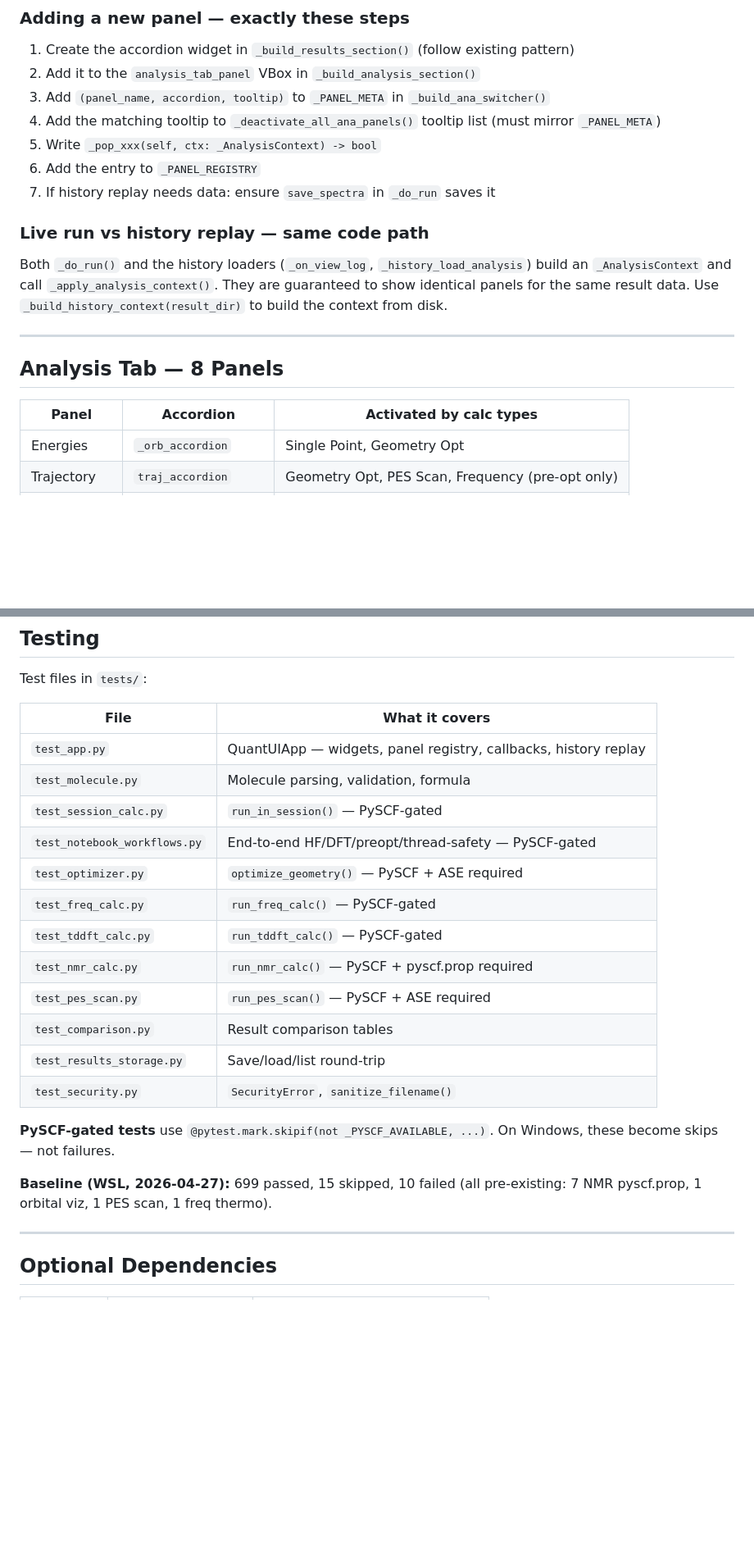
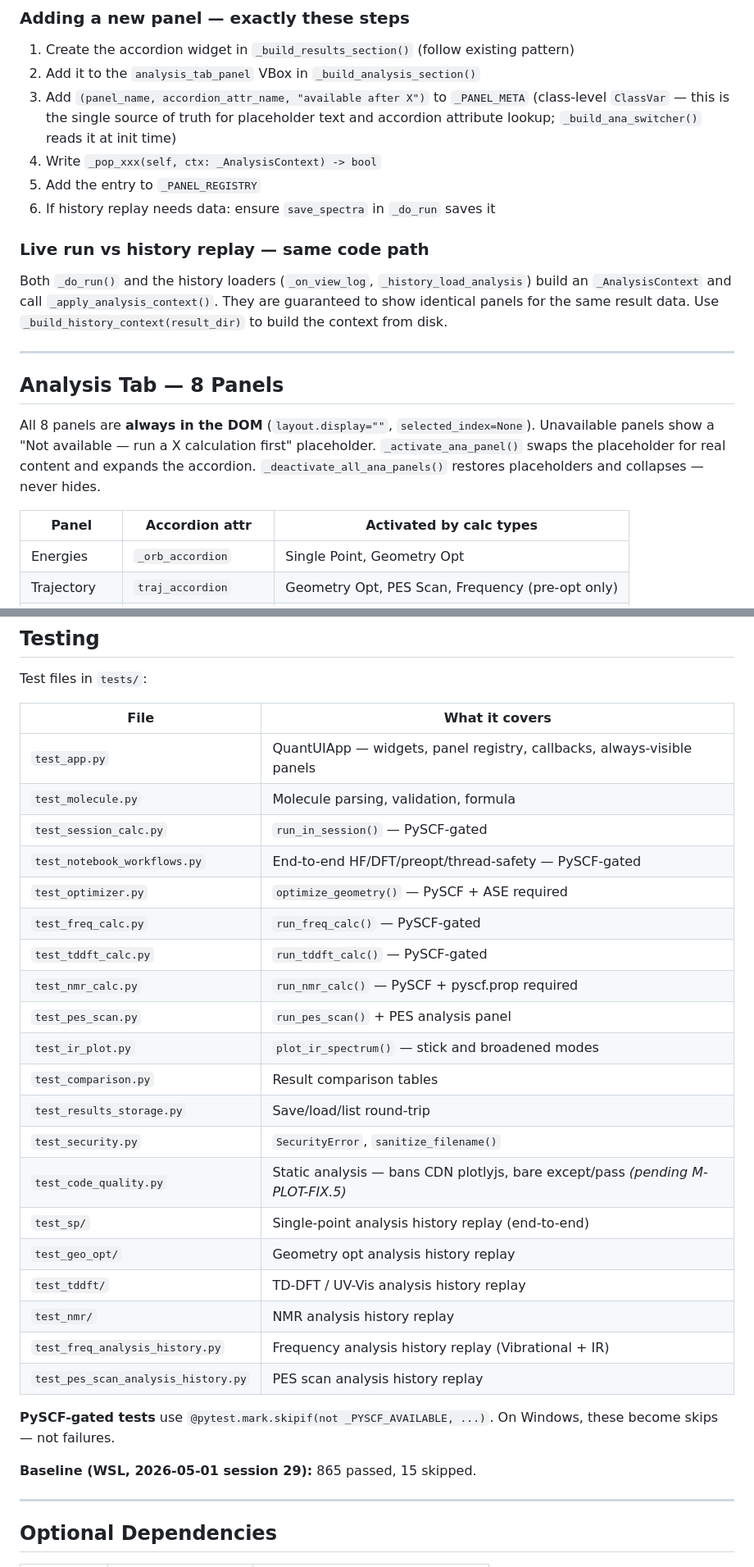
Before and after one commit to The-Schultz-Lab/QuantUI-local, a Markdown page: .github/copilot-instructions.md, 2 parts joined by grey strips. Shown at 82% size. Rendered like a GitHub page; blank space fills up the shorter version.

```diff
--- a/.github/copilot-instructions.md
+++ b/.github/copilot-instructions.md
@@ -173,11 +177,12 @@ _PANEL_REGISTRY = {
 
 1. Create the accordion widget in `_build_results_section()` (follow existing pattern)
 2. Add it to the `analysis_tab_panel` VBox in `_build_analysis_section()`
-3. Add `(panel_name, accordion, tooltip)` to `_PANEL_META` in `_build_ana_switcher()`
-4. Add the matching tooltip to `_deactivate_all_ana_panels()` tooltip list (must mirror `_PANEL_META`)
-5. Write `_pop_xxx(self, ctx: _AnalysisContext) -> bool`
-6. Add the entry to `_PANEL_REGISTRY`
-7. If history replay needs data: ensure `save_spectra` in `_do_run` saves it
+3. Add `(panel_name, accordion_attr_name, "available after X")` to `_PANEL_META`
+   (class-level `ClassVar` — this is the single source of truth for placeholder text
+   and accordion attribute lookup; `_build_ana_switcher()` reads it at init time)
+4. Write `_pop_xxx(self, ctx: _AnalysisContext) -> bool`
+5. Add the entry to `_PANEL_REGISTRY`
+6. If history replay needs data: ensure `save_spectra` in `_do_run` saves it
 
 ### Live run vs history replay — same code path
 
@@ -190,7 +195,12 @@ to build the context from disk.
 
 ## Analysis Tab — 8 Panels
 
-| Panel | Accordion | Activated by calc types |
+All 8 panels are **always in the DOM** (`layout.display=""`, `selected_index=None`).
+Unavailable panels show a "Not available — run a X calculation first" placeholder.
+`_activate_ana_panel()` swaps the placeholder for real content and expands the accordion.
+`_deactivate_all_ana_panels()` restores placeholders and collapses — never hides.
+
+| Panel | Accordion attr | Activated by calc types |
 |---|---|---|
 | Energies | `_orb_accordion` | Single Point, Geometry Opt |
 | Trajectory | `traj_accordion` | Geometry Opt, PES Scan, Frequency (pre-opt only) |
@@ -445,7 +468,7 @@ Test files in `tests/`:
 
 | File | What it covers |
 | --- | --- |
-| `test_app.py` | QuantUIApp — widgets, panel registry, callbacks, history replay |
+| `test_app.py` | QuantUIApp — widgets, panel registry, callbacks, always-visible panels |
 | `test_molecule.py` | Molecule parsing, validation, formula |
 | `test_session_calc.py` | `run_in_session()` — PySCF-gated |
 | `test_notebook_workflows.py` | End-to-end HF/DFT/preopt/thread-safety — PySCF-gated |
@@ -453,16 +476,23 @@ Test files in `tests/`:
 | `test_freq_calc.py` | `run_freq_calc()` — PySCF-gated |
 | `test_tddft_calc.py` | `run_tddft_calc()` — PySCF-gated |
 | `test_nmr_calc.py` | `run_nmr_calc()` — PySCF + pyscf.prop required |
-| `test_pes_scan.py` | `run_pes_scan()` — PySCF + ASE required |
+| `test_pes_scan.py` | `run_pes_scan()` + PES analysis panel |
+| `test_ir_plot.py` | `plot_ir_spectrum()` — stick and broadened modes |
 | `test_comparison.py` | Result comparison tables |
 | `test_results_storage.py` | Save/load/list round-trip |
 | `test_security.py` | `SecurityError`, `sanitize_filename()` |
+| `test_code_quality.py` | Static analysis — bans CDN plotlyjs, bare except/pass *(pending M-PLOT-FIX.5)* |
+| `test_sp/` | Single-point analysis history replay (end-to-end) |
+| `test_geo_opt/` | Geometry opt analysis history replay |
+| `test_tddft/` | TD-DFT / UV-Vis analysis history replay |
+| `test_nmr/` | NMR analysis history replay |
+| `test_freq_analysis_history.py` | Frequency analysis history replay (Vibrational + IR) |
+| `test_pes_scan_analysis_history.py` | PES scan analysis history replay |
 
 **PySCF-gated tests** use `@pytest.mark.skipif(not _PYSCF_AVAILABLE, ...)`.
 On Windows, these become skips — not failures.
 
-**Baseline (WSL, 2026-04-27):** 699 passed, 15 skipped, 10 failed (all pre-existing:
-7 NMR pyscf.prop, 1 orbital viz, 1 PES scan, 1 freq thermo).
+**Baseline (WSL, 2026-05-01 session 29):** 865 passed, 15 skipped.
 
 ---
 
```
Also changed, not shown: other parts of .github/copilot-instructions.md (+23 -6 lines).
